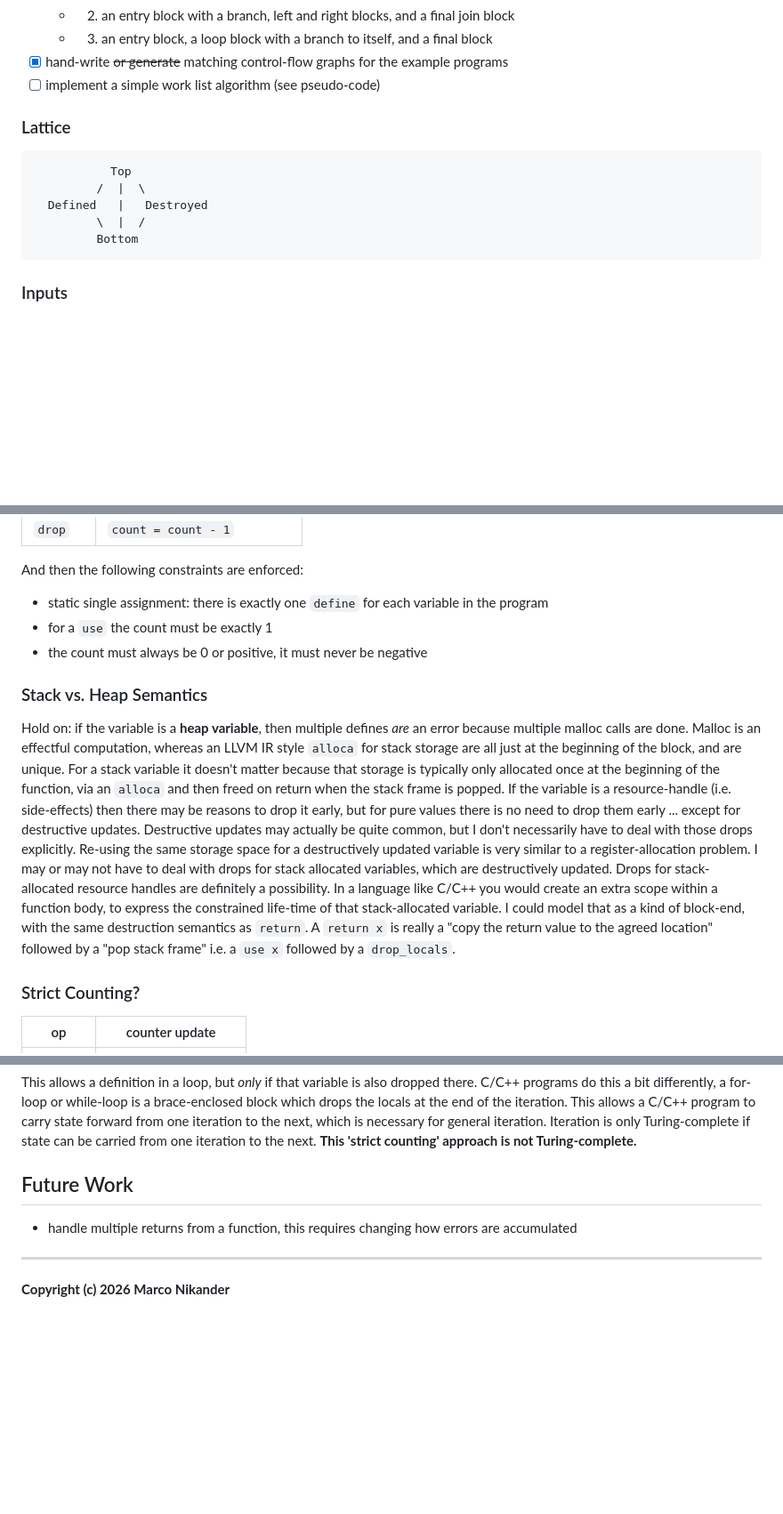
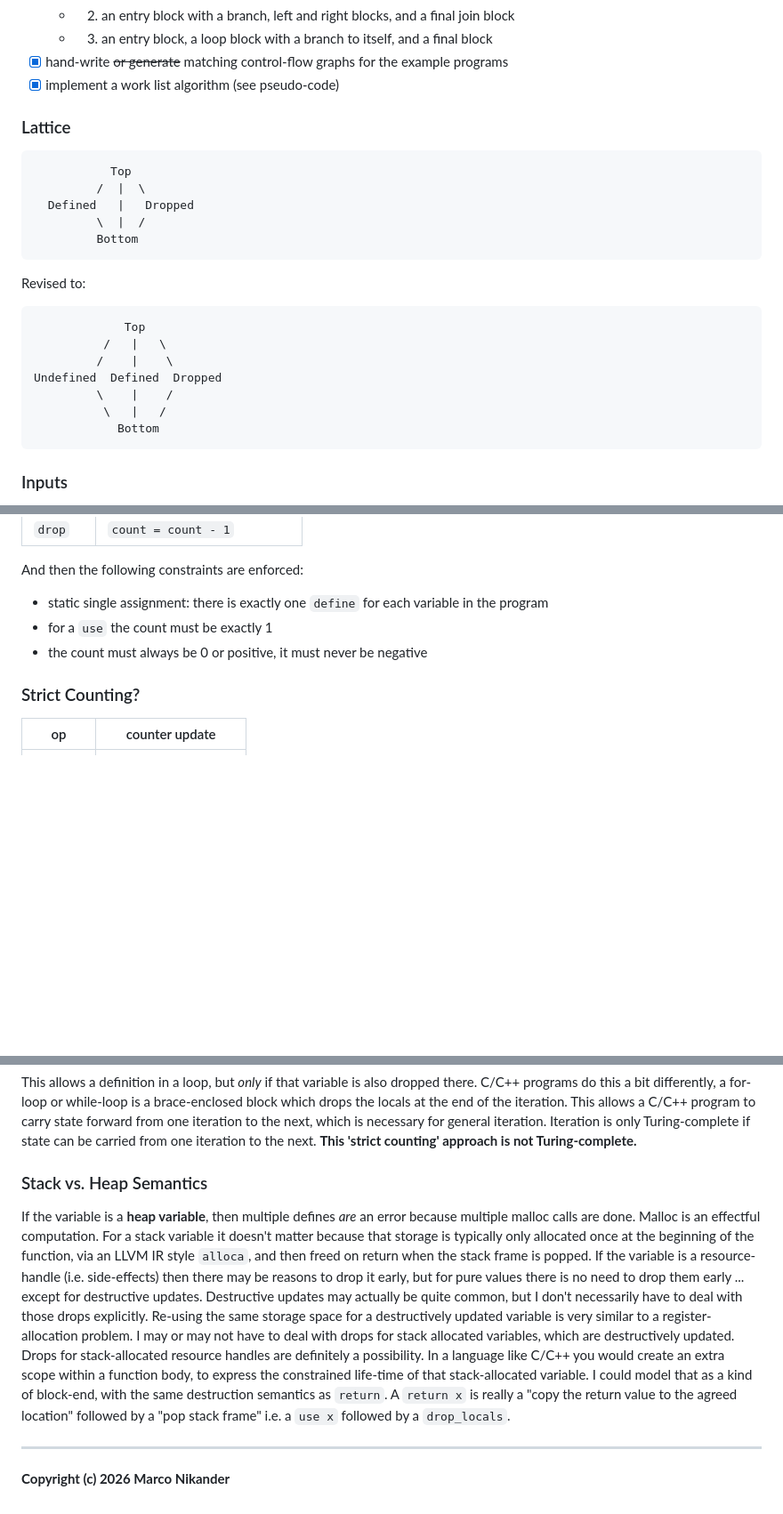
Before and after one commit to mnikander/lab, a Markdown page: 0020-dataflow/readme.md, 3 parts joined by grey strips. Shown at 89% size. GitHub-like rendering; blank space fills up the shorter version.

````diff
--- a/0020-dataflow/readme.md
+++ b/0020-dataflow/readme.md
@@ -50,15 +50,26 @@ end procedure
     - 2. an entry block with a branch, left and right blocks, and a final join block
     - 3. an entry block, a loop block with a branch to itself, and a final block
 - [x] hand-write ~~or generate~~ matching control-flow graphs for the example programs
-- [ ] implement a simple work list algorithm (see pseudo-code)
+- [x] implement a work list algorithm (see pseudo-code)
 
 ### Lattice
 ```
            Top
          /  |  \
-  Defined   |   Destroyed
+  Defined   |   Dropped
          \  |  /
          Bottom
+```
+
+Revised to:
+```
+             Top
+          /   |   \
+         /    |    \
+Undefined  Defined  Dropped
+         \    |    /
+          \   |   /
+            Bottom
 ```
 
 ### Inputs
@@ -162,20 +211,6 @@ And then the following constraints are enforced:
 - for a `use` the count must be exactly 1
 - the count must always be 0 or positive, it must never be negative
 
-### Stack vs. Heap Semantics
-Hold on: if the variable is a **heap variable**, then multiple defines _are_ an error because multiple malloc calls are done.
-Malloc is an effectful computation, whereas an LLVM IR style `alloca` for stack storage are all just at the beginning of the block, and are unique.
-For a stack variable it doesn't matter because that storage is typically only allocated once at the beginning of the function, via an `alloca` and then freed on return when the stack frame is popped.
-If the variable is a resource-handle (i.e. side-effects) then there may be reasons to drop it early, but for pure values there is no need to drop them early
-... except for destructive updates.
-Destructive updates may actually be quite common, but I don't necessarily have to deal with those drops explicitly.
-Re-using the same storage space for a destructively updated variable is very similar to a register-allocation problem.
-I may or may not have to deal with drops for stack allocated variables, which are destructively updated.
-Drops for stack-allocated resource handles are definitely a possibility.
-In a language like C/C++ you would create an extra scope within a function body, to express the constrained life-time of that stack-allocated variable.
-I could model that as a kind of block-end, with the same destruction semantics as `return`.
-A `return x` is really a "copy the return value to the agreed location" followed by a "pop stack frame" i.e. a `use x` followed by a `drop_locals`.
-
 ### Strict Counting?
 
 | op       | counter update |
@@ -195,12 +230,19 @@ This allows a C/C++ program to carry state forward from one iteration to the nex
 Iteration is only Turing-complete if state can be carried from one iteration to the next.
 **This 'strict counting' approach is not Turing-complete.**
 
-## Future Work
-<!-- Are there follow-up questions? -->
-<!-- Can I create a concrete ticket/issue from this? -->
-
-- handle multiple returns from a function, this requires changing how errors are accumulated
-
+### Stack vs. Heap Semantics
+If the variable is a **heap variable**, then multiple defines _are_ an error because multiple malloc calls are done.
+Malloc is an effectful computation.
+For a stack variable it doesn't matter because that storage is typically only allocated once at the beginning of the function, via an LLVM IR style `alloca`, and then freed on return when the stack frame is popped.
+If the variable is a resource-handle (i.e. side-effects) then there may be reasons to drop it early, but for pure values there is no need to drop them early
+... except for destructive updates.
+Destructive updates may actually be quite common, but I don't necessarily have to deal with those drops explicitly.
+Re-using the same storage space for a destructively updated variable is very similar to a register-allocation problem.
+I may or may not have to deal with drops for stack allocated variables, which are destructively updated.
+Drops for stack-allocated resource handles are definitely a possibility.
+In a language like C/C++ you would create an extra scope within a function body, to express the constrained life-time of that stack-allocated variable.
+I could model that as a kind of block-end, with the same destruction semantics as `return`.
+A `return x` is really a "copy the return value to the agreed location" followed by a "pop stack frame" i.e. a `use x` followed by a `drop_locals`.
 
 ---
 **Copyright (c) 2026 Marco Nikander**
````
Also changed, not shown: other parts of 0020-dataflow/readme.md (+46 -8 lines).
